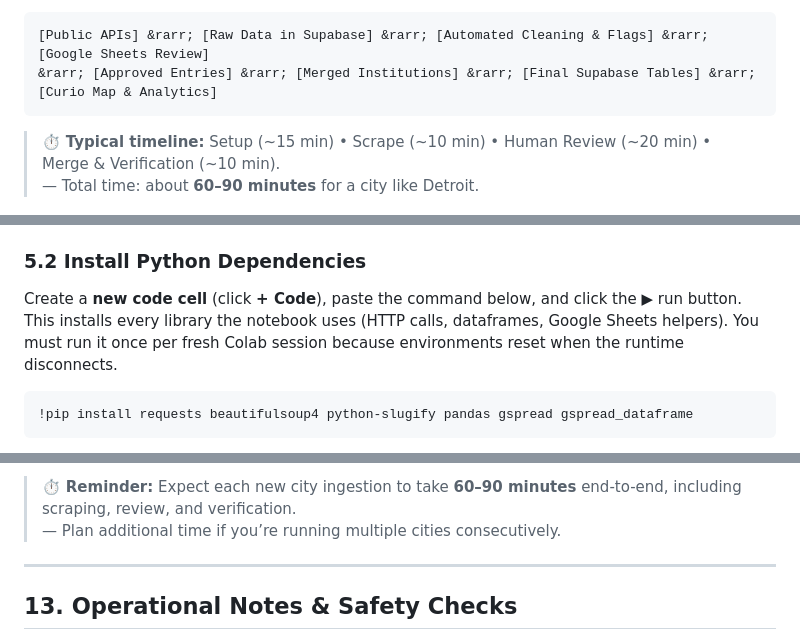
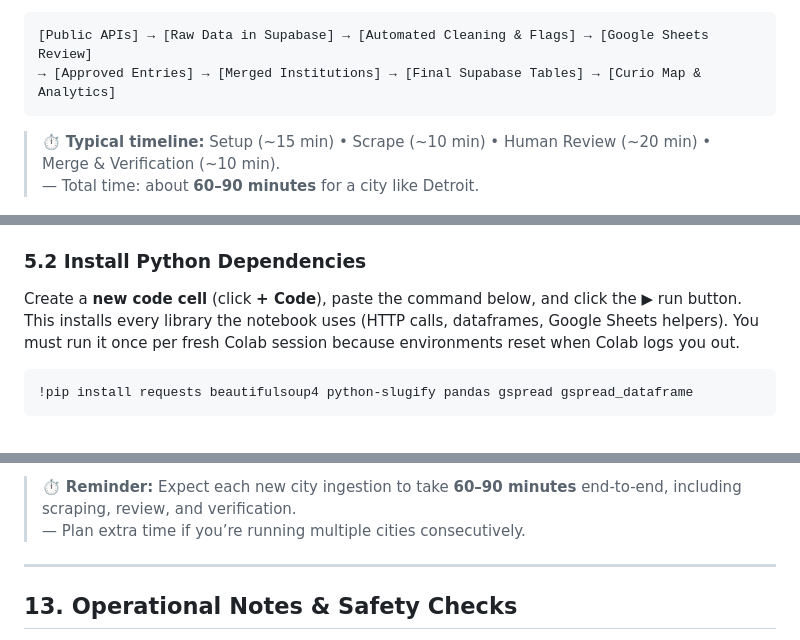
Before and after one commit to project-curio/curio-web, a Markdown page: docs/seed_data_acquisition.md, 3 parts joined by grey strips. Drawn GitHub-style.

Commit message:
Fix minor typos and improve clarity in seed data acquisition guide

````diff
--- a/docs/seed_data_acquisition.md
+++ b/docs/seed_data_acquisition.md
@@ -68,8 +68,8 @@ Think of this workflow like a relay race: public data sources collect listings,
 8. **Links Sources** — records which raw rows powered each final institution via `public.institution_source_links`.
 
 ```text
-[Public APIs] &rarr; [Raw Data in Supabase] &rarr; [Automated Cleaning & Flags] &rarr; [Google Sheets Review]
-&rarr; [Approved Entries] &rarr; [Merged Institutions] &rarr; [Final Supabase Tables] &rarr; [Curio Map & Analytics]
+[Public APIs] → [Raw Data in Supabase] → [Automated Cleaning & Flags] → [Google Sheets Review]
+→ [Approved Entries] → [Merged Institutions] → [Final Supabase Tables] → [Curio Map & Analytics]
 ```
 
 > ⏱ **Typical timeline:** Setup (~15 min) • Scrape (~10 min) • Human Review (~20 min) • Merge & Verification (~10 min).
@@ -293,7 +293,7 @@ This ensures all reviewers work from a single, live document with version histor
 2. Create a new notebook named `curio_ingest_detroit`.
 
 ### 5.2 Install Python Dependencies
-Create a **new code cell** (click **+ Code**), paste the command below, and click the ▶︎ run button. This installs every library the notebook uses (HTTP calls, dataframes, Google Sheets helpers). You must run it once per fresh Colab session because environments reset when the runtime disconnects.
+Create a **new code cell** (click **+ Code**), paste the command below, and click the ▶︎ run button. This installs every library the notebook uses (HTTP calls, dataframes, Google Sheets helpers). You must run it once per fresh Colab session because environments reset when Colab logs you out.
 ```python
 !pip install requests beautifulsoup4 python-slugify pandas gspread gspread_dataframe
 ```
@@ -1240,7 +1240,7 @@ Detroit acts as the reference run, but nothing in this pipeline is city-specific
 5. **Repeat for each city** — Chicago, Toronto, Winnipeg, Minneapolis, etc. Keep the same notebook; just rerun the cells for the updated city constant.
 
 > ⏱ **Reminder:** Expect each new city ingestion to take **60–90 minutes** end-to-end, including scraping, review, and verification.
-— Plan additional time if you’re running multiple cities consecutively.
+— Plan extra time if you’re running multiple cities consecutively.
 
 ---
 
````
Also changed, not shown: other parts of docs/seed_data_acquisition.md (+5 -1 lines).
